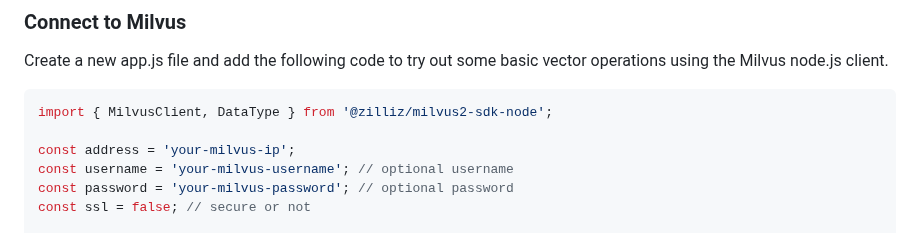
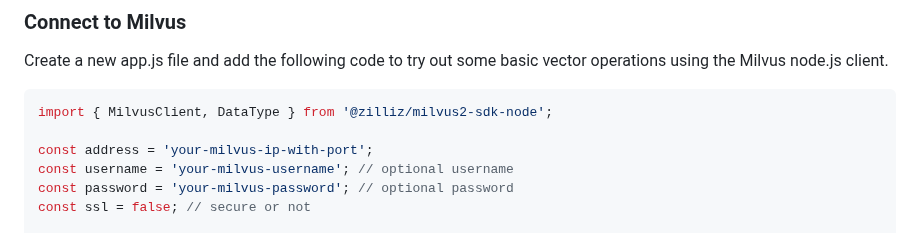
Before and after one commit to milvus-io/milvus-sdk-node, a Markdown page: README.md, the part around the change. Drawn GitHub-style.

````diff
--- a/README.md
+++ b/README.md
@@ -78,7 +78,7 @@ Create a new app.js file and add the following code to try out some basic vector
 ```javascript
 import { MilvusClient, DataType } from '@zilliz/milvus2-sdk-node';
 
-const address = 'your-milvus-ip';
+const address = 'your-milvus-ip-with-port';
 const username = 'your-milvus-username'; // optional username
 const password = 'your-milvus-password'; // optional password
 const ssl = false; // secure or not
````
